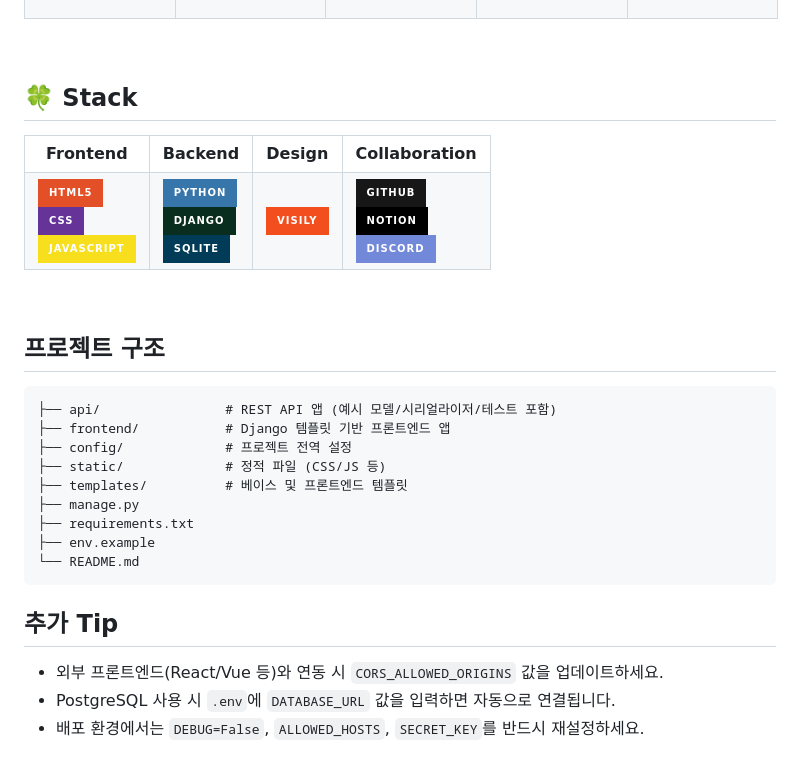
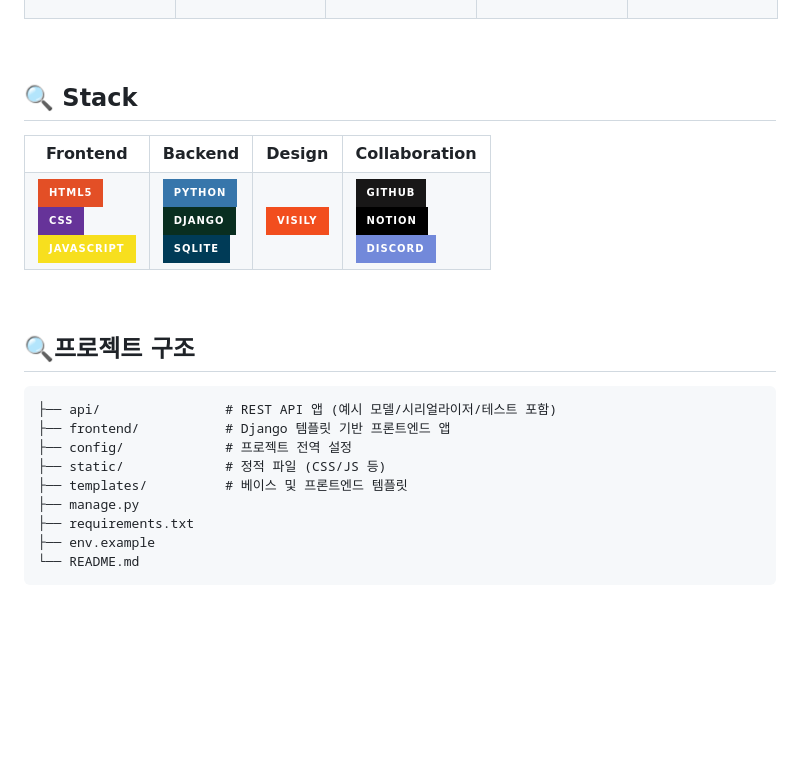
Before and after one commit to gjdbsdk/With_U, a Markdown page: README.md, the part around the change printed below. GitHub-like rendering; badges without logos; blank space fills up the shorter version.

Commit message:
Update section titles in README.md

````diff
--- a/README.md
+++ b/README.md
@@ -206,7 +206,7 @@
 
 <br />
 
-## 🍀 Stack
+## 🔍 Stack
 
 <table>
   <tr>
@@ -240,7 +240,7 @@
 <br />
 
 
-## 프로젝트 구조
+## 🔍프로젝트 구조
 ```
 ├── api/                # REST API 앱 (예시 모델/시리얼라이저/테스트 포함)
 ├── frontend/           # Django 템플릿 기반 프론트엔드 앱
@@ -252,8 +252,3 @@
 ├── env.example
 └── README.md
 ```
-
-## 추가 Tip
-- 외부 프론트엔드(React/Vue 등)와 연동 시 `CORS_ALLOWED_ORIGINS` 값을 업데이트하세요.
-- PostgreSQL 사용 시 `.env`에 `DATABASE_URL` 값을 입력하면 자동으로 연결됩니다.
-- 배포 환경에서는 `DEBUG=False`, `ALLOWED_HOSTS`, `SECRET_KEY`를 반드시 재설정하세요.
````
Also changed, not shown: other parts of README.md (+1 -1 lines).
